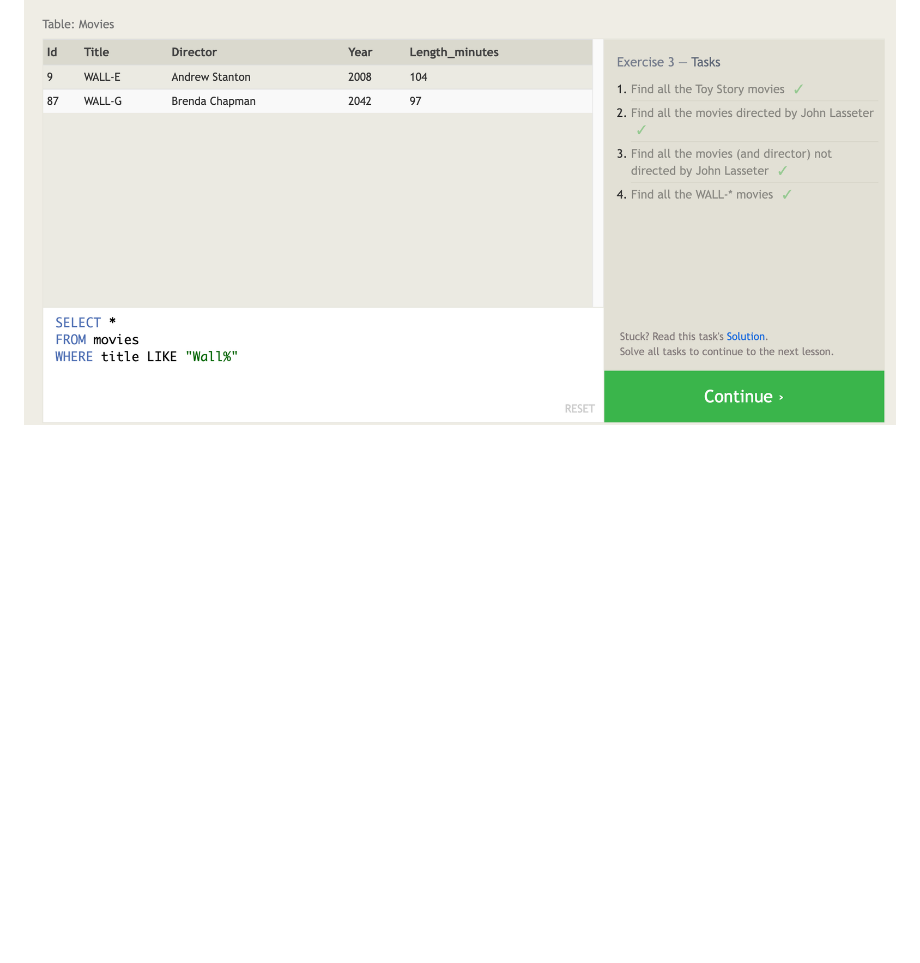
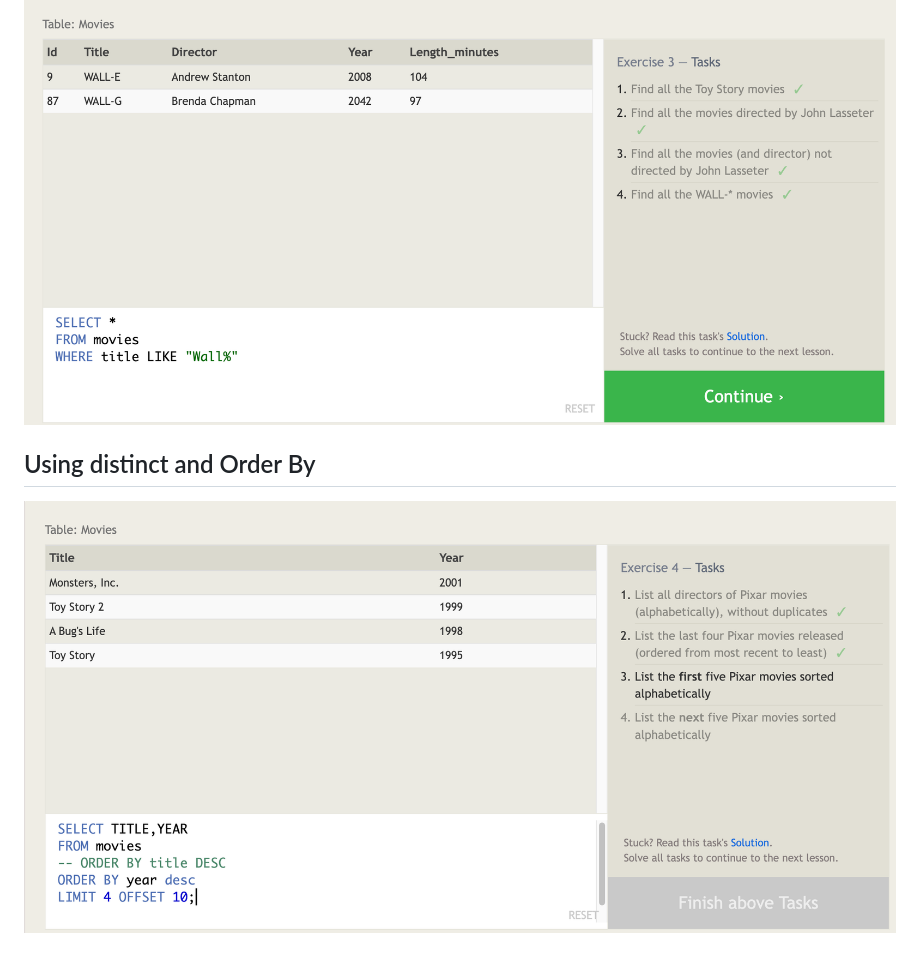
Before and after one commit to j-corp-25/App_Academy_Homework, a Markdown page: W5D1/hw_notes.md, the part around the change. GitHub-like rendering; pictures changed too: W5D1/Screenshot 2023-05-28 at 12.28.58 PM.png (added); blank space fills up the shorter version.

Commit message:
Working on SQL Lesson 4

```diff
--- a/W5D1/hw_notes.md
+++ b/W5D1/hw_notes.md
@@ -411,3 +411,7 @@ COALESCE (argument_1, argument_2, …);
 ## Solved Constraints problems
 
 ![SQL_Lesson_3](/W5D1/Screenshot%202023-05-28%20at%2011.28.59%20AM.png)
+
+## Using distinct and Order By
+
+![SQL_Lesson_4_Part_3](/W5D1/Screenshot%202023-05-28%20at%2012.28.58%20PM.png)
```
